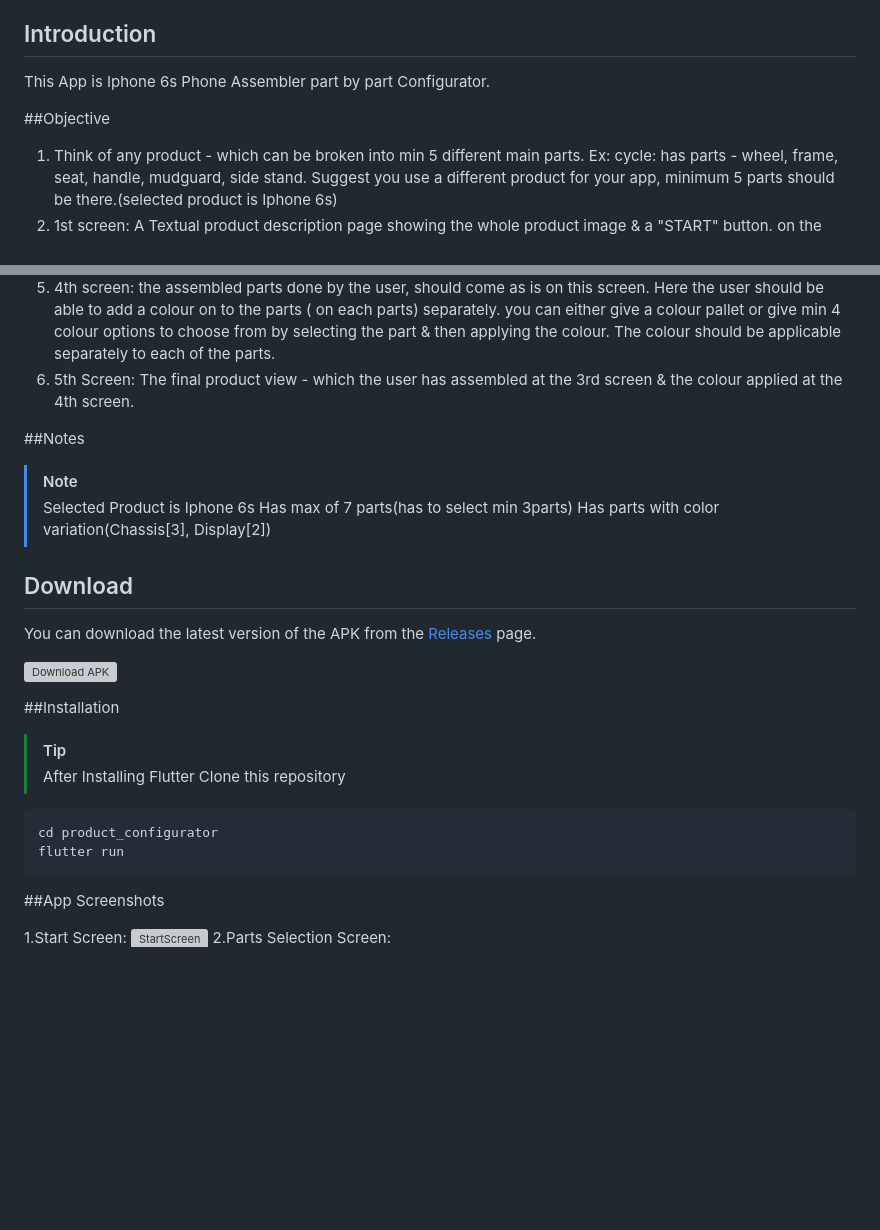
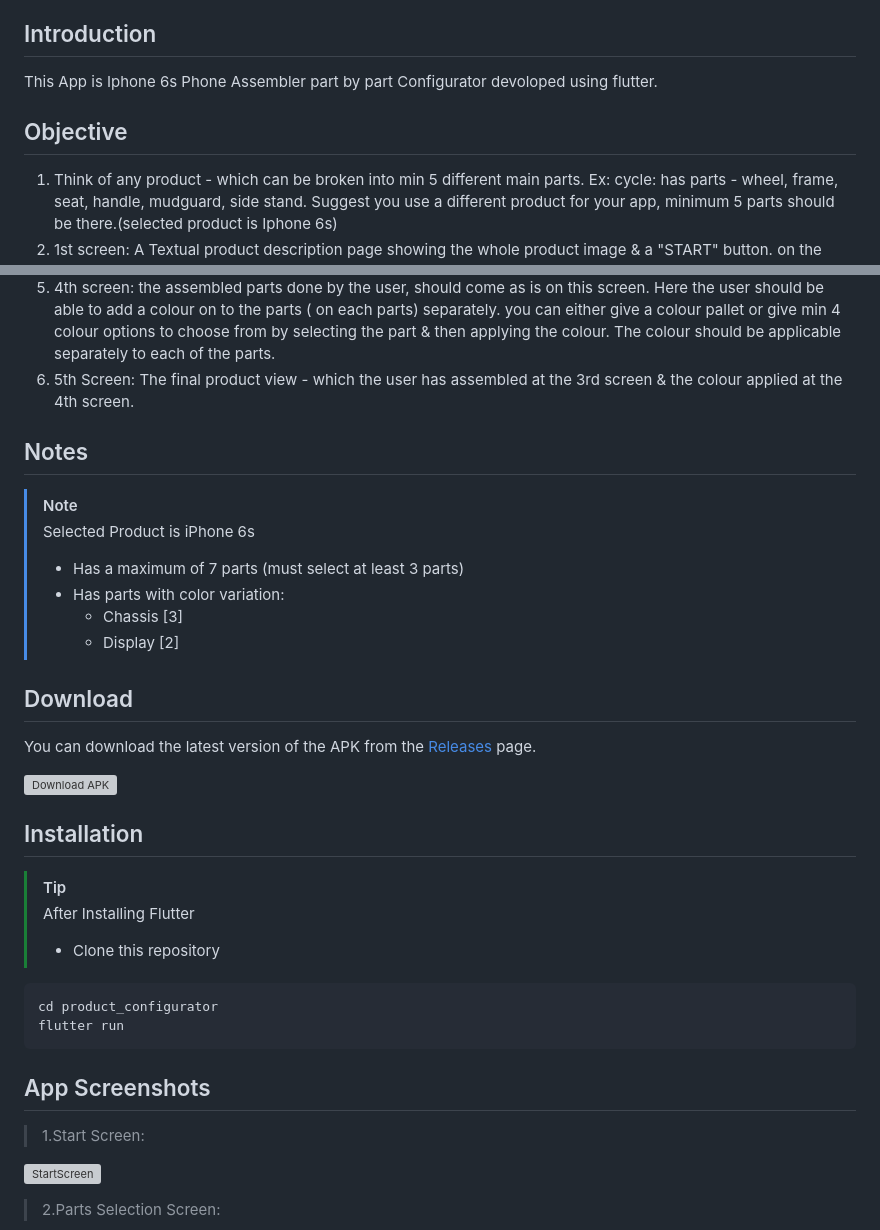
Before and after one commit to jyothish-ram/evobi_product_configurator, a Markdown page: README.md, 2 parts joined by grey strips. Rendered like a GitHub page; blank space fills up the shorter version; grey boxes are pictures that could not be loaded.

Commit message:
readme v1.0.0+1

````diff
--- a/README.md
+++ b/README.md
@@ -15,9 +15,9 @@ A Product Configurator Flutter App devoloped for Evobi Automations.
 
 ## Introduction
 
-This App is Iphone 6s Phone Assembler part by part Configurator.
+This App is Iphone 6s Phone Assembler part by part Configurator devoloped using flutter.
 
-##Objective
+## Objective
 
 1. Think of any product - which can be broken into min 5 different main parts. Ex: cycle: has parts - wheel, frame, seat, handle, mudguard, side stand. Suggest you use a different product for your app, minimum 5 parts should be there.(selected product is Iphone 6s)
 2. 1st screen: A Textual product description page showing the whole product image & a "START" button. on the click of start - 2nd screen is shown
@@ -26,12 +26,14 @@ This App is Iphone 6s Phone Assembler part by part Configurator.
 5. 4th screen: the assembled parts done by the user, should come as is on this screen. Here the user should be able to add a colour on to the parts ( on each parts) separately. you can either give a colour pallet or give min 4 colour options to choose from by selecting the part & then applying the colour. The colour should be applicable separately to each of the parts.
 6. 5th Screen: The final product view - which the user has assembled at the 3rd screen & the colour applied at the 4th screen.
 
-##Notes
+## Notes
 
 > [!NOTE]
->Selected Product is Iphone 6s
->Has max of 7 parts(has to select min 3parts)
->Has parts with color variation(Chassis[3], Display[2])
+> Selected Product is iPhone 6s
+> - Has a maximum of 7 parts (must select at least 3 parts)
+> - Has parts with color variation:
+>   - Chassis [3]
+>   - Display [2]
 
 
 ## Download
@@ -42,18 +44,21 @@ You can download the latest version of the APK from the [Releases](https://githu
 
-##Installation
+## Installation
 
 > [!TIP]
 >After Installing Flutter
->Clone this repository
+> - Clone this repository
 
 ```
 cd product_configurator
 flutter run
 ```
 
-##App Screenshots
+## App Screenshots
 
-1.Start Screen:
+>1.Start Screen:
+
 ![StartScreen](documentation/images/screen1.png)
-2.Parts Selection Screen:
+
+>2.Parts Selection Screen:
+
 ![Parts Selection Screen](documentation/images/screen2.png)
````
Also changed, not shown: other parts of README.md (+12 -6 lines).
